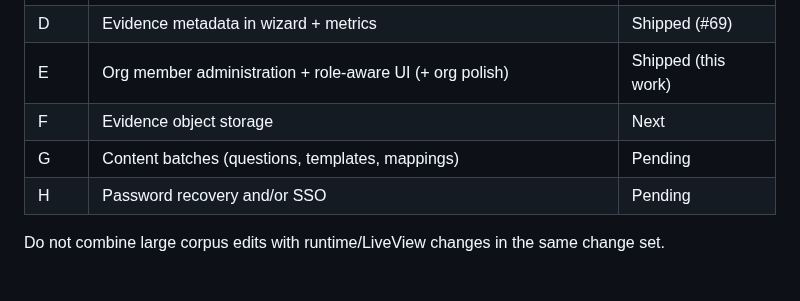
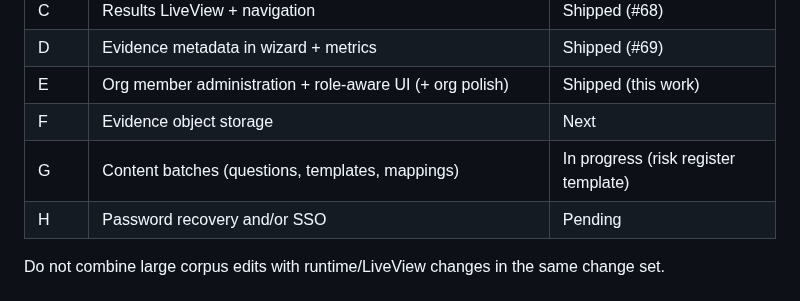
Before and after one commit to pyr0gan/isomer, a Markdown page: docs/roadmap.md, the part around the change. Rendered like a GitHub page.

```diff
--- a/docs/roadmap.md
+++ b/docs/roadmap.md
@@ -199,7 +199,7 @@ Prefer vertical, reviewable changes. Suggested order:
 | D | Evidence metadata in wizard + metrics | Shipped (#69) |
 | E | Org member administration + role-aware UI (+ org polish) | Shipped (this work) |
 | F | Evidence object storage | Next |
-| G | Content batches (questions, templates, mappings) | Pending |
+| G | Content batches (questions, templates, mappings) | In progress (risk register template) |
 | H | Password recovery and/or SSO | Pending |
 
 Do not combine large corpus edits with runtime/LiveView changes in the same
```
Also changed, not shown: templates/tmpl-risk-register.md (added, +56 -0 lines).
